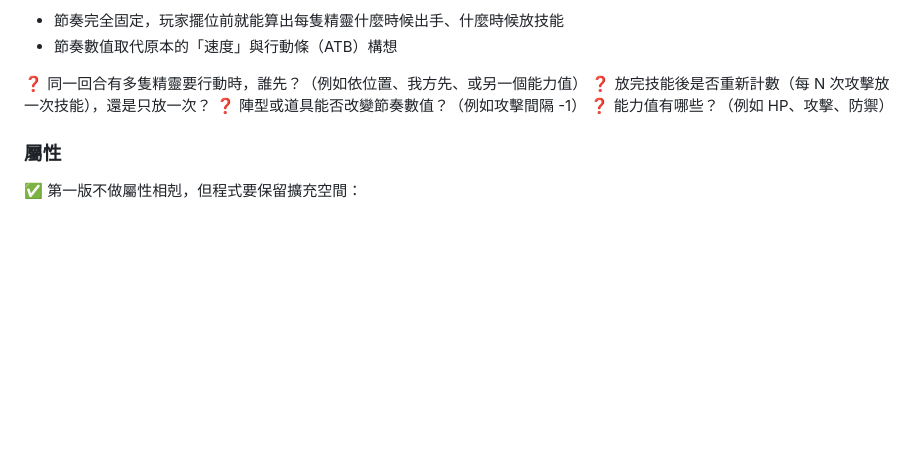
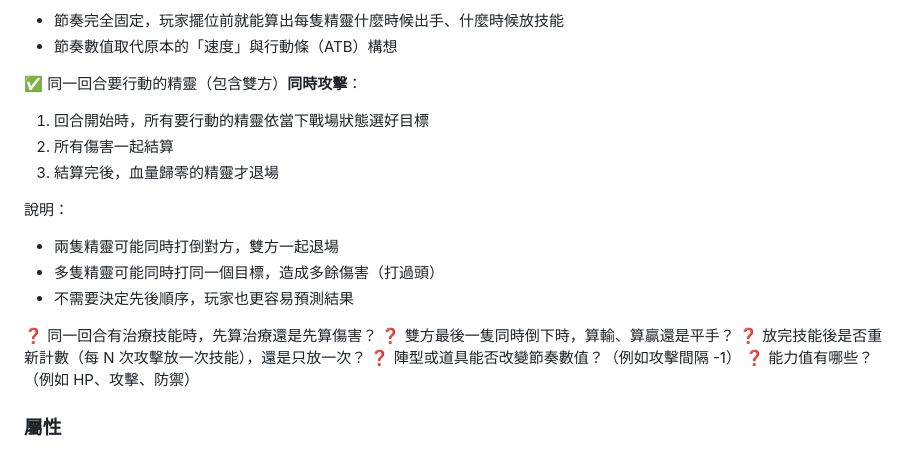
Before and after one commit to Dog1027/sprite-adventure, a Markdown page: docs/DESIGN.md, the part around the change. Rendered like a GitHub page; blank space fills up the shorter version.

Commit message:
Design: same-turn actions resolve simultaneously
Co-Authored-By: Claude Opus 5.5 <noreply@anthropic.com>

```diff
--- a/docs/DESIGN.md
+++ b/docs/DESIGN.md
@@ -100,7 +100,20 @@ Roguelike + 收集精靈 + 陣型戰鬥。
 - 節奏完全固定，玩家擺位前就能算出每隻精靈什麼時候出手、什麼時候放技能
 - 節奏數值取代原本的「速度」與行動條（ATB）構想
 
-❓ 同一回合有多隻精靈要行動時，誰先？（例如依位置、我方先、或另一個能力值）
+✅ 同一回合要行動的精靈（包含雙方）**同時攻擊**：
+
+1. 回合開始時，所有要行動的精靈依當下戰場狀態選好目標
+2. 所有傷害一起結算
+3. 結算完後，血量歸零的精靈才退場
+
+說明：
+
+- 兩隻精靈可能同時打倒對方，雙方一起退場
+- 多隻精靈可能同時打同一個目標，造成多餘傷害（打過頭）
+- 不需要決定先後順序，玩家也更容易預測結果
+
+❓ 同一回合有治療技能時，先算治療還是先算傷害？
+❓ 雙方最後一隻同時倒下時，算輸、算贏還是平手？
 ❓ 放完技能後是否重新計數（每 N 次攻擊放一次技能），還是只放一次？
 ❓ 陣型或道具能否改變節奏數值？（例如攻擊間隔 -1）
 ❓ 能力值有哪些？（例如 HP、攻擊、防禦）
```
